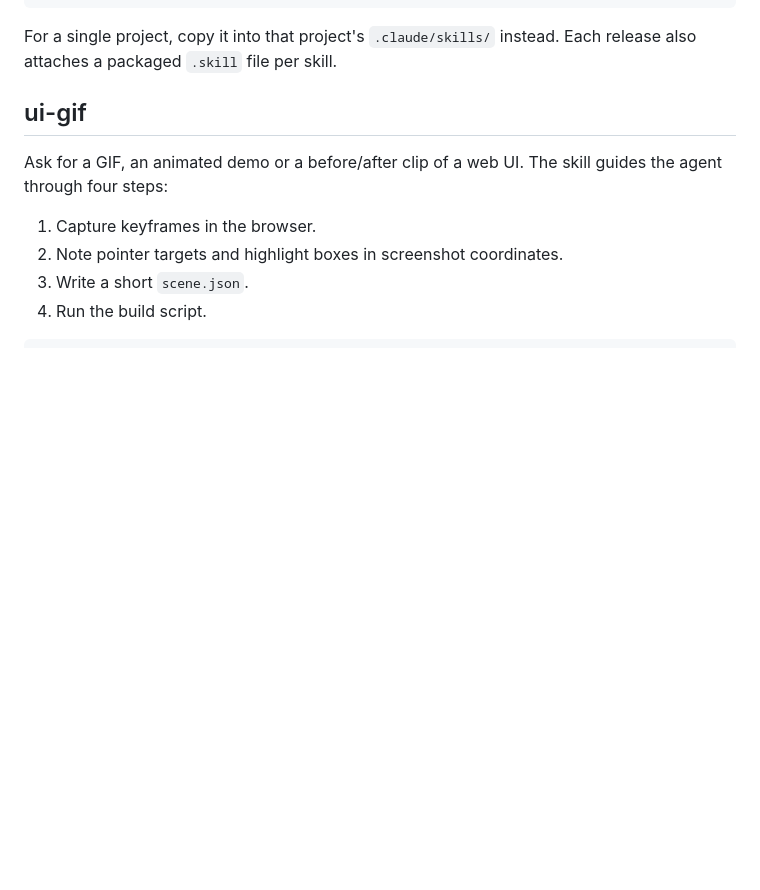
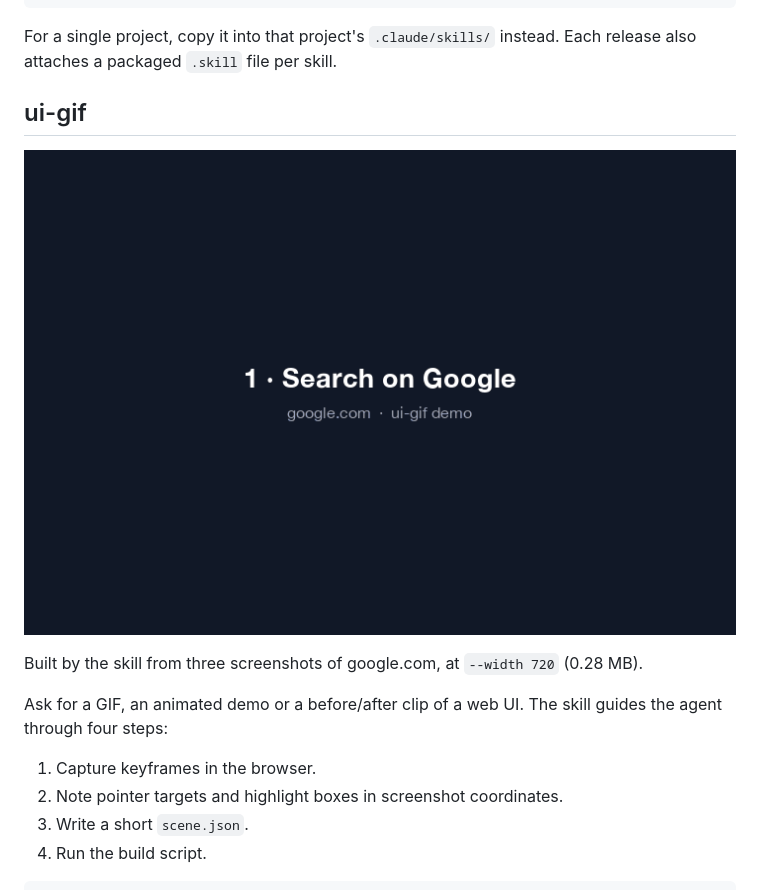
Before and after one commit to asayed18/claude-skills, a Markdown page: README.md, the part around the change. Rendered like a GitHub page; pictures changed too: docs/ui-gif-demo.gif (added); blank space fills up the shorter version.

Commit message:
Add a demo GIF of the ui-gif skill to the README

```diff
--- a/README.md
+++ b/README.md
@@ -19,6 +19,10 @@ For a single project, copy it into that project's `.claude/skills/` instead. Eac
 
 ## ui-gif
 
+![ui-gif demo: a pointer with a highlighted ring clicks the Google search box, a red box marks the new element, and a caption bar explains each step](docs/ui-gif-demo.gif)
+
+Built by the skill from three screenshots of google.com, at `--width 720` (0.28 MB).
+
 Ask for a GIF, an animated demo or a before/after clip of a web UI. The skill guides the agent through four steps:
 
 1. Capture keyframes in the browser.
```
